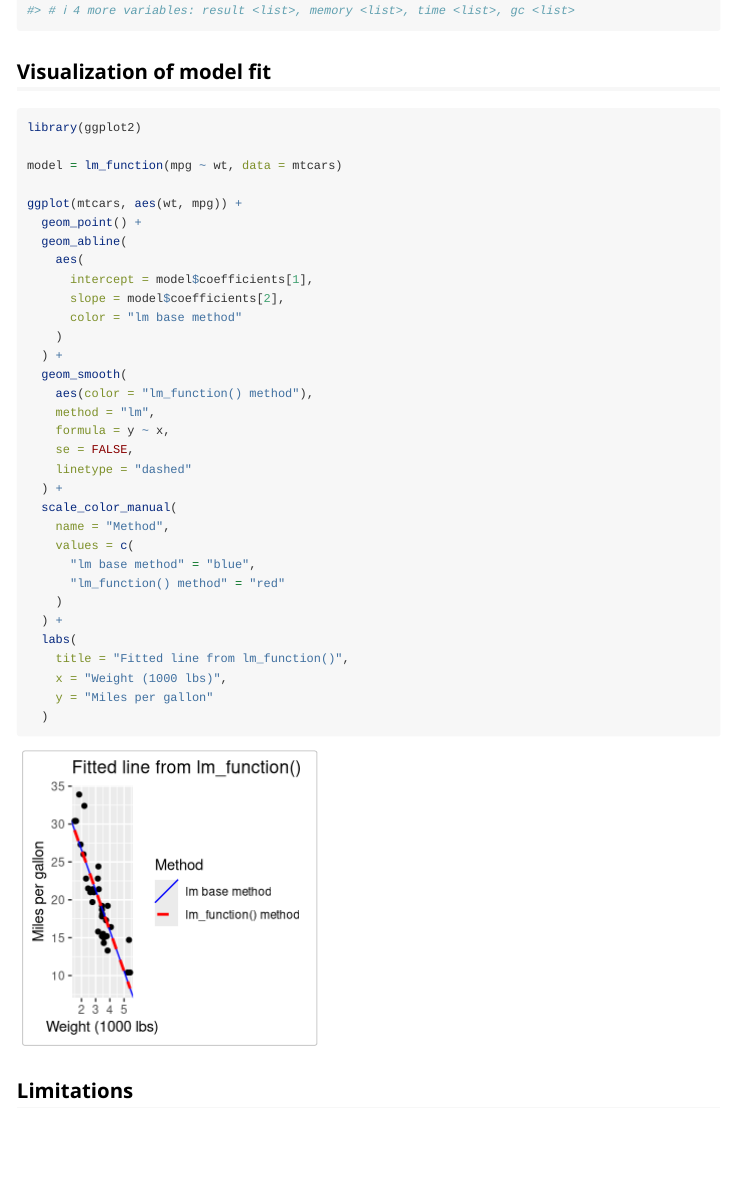
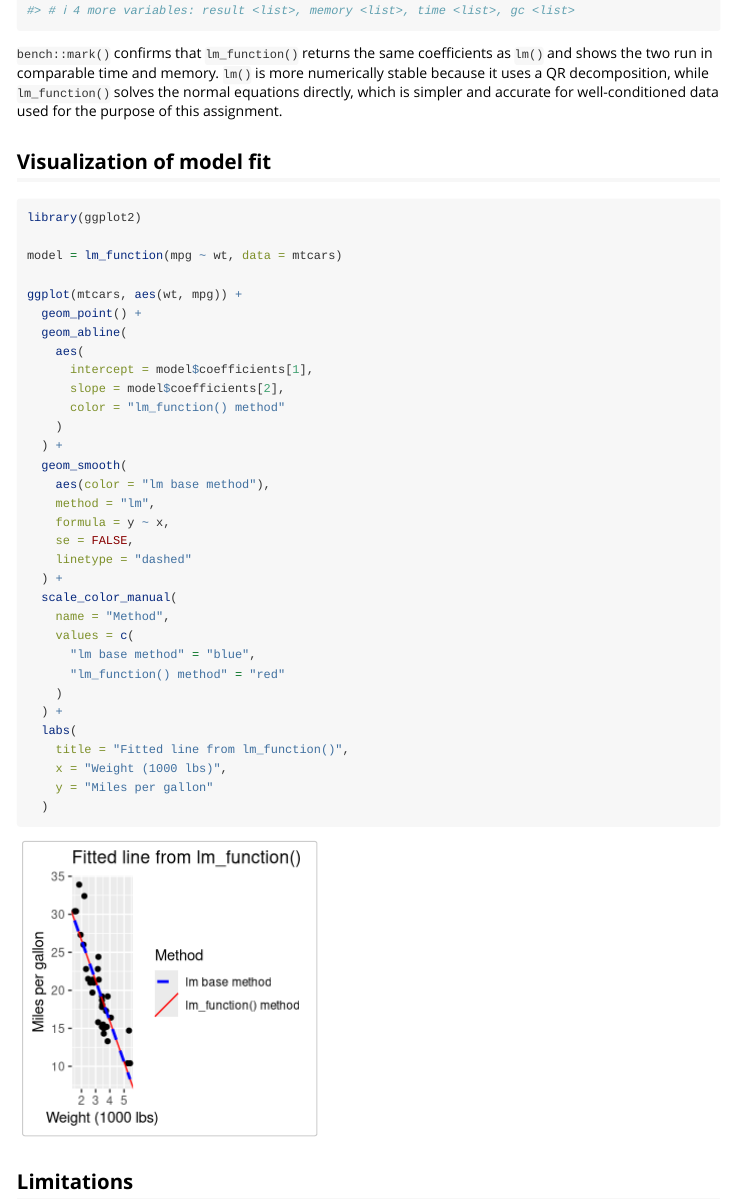
Before and after one commit to sfiguere/lm_package, an R Markdown document (vignettes/lmpackage.Rmd): the page in a window 1100 px wide, from 4140 px down. Rendered offline with R 4.5, knitr and Pandoc, with nearby package versions; some code elsewhere in the file could not run offline.

Commit message:
add interprettaion for bench::mark() output and fix aes of two models compared

````diff
--- a/vignettes/lmpackage.Rmd
+++ b/vignettes/lmpackage.Rmd
@@ -127,6 +127,8 @@ efficiency_comparison = bench::mark(
 
 print(efficiency_comparison)
 ```
+`bench::mark()` confirms that `lm_function()` returns the same coefficients as `lm()` and shows the two run in comparable time and memory. `lm()` is more numerically stable because it uses a QR decomposition, while `lm_function()` solves the normal equations directly, which is simpler and accurate for well-conditioned data used for the purpose of this assignment.
+
 
 ## Visualization of model fit
 
@@ -141,11 +143,11 @@ ggplot(mtcars, aes(wt, mpg)) +
     aes(
       intercept = model$coefficients[1],
       slope = model$coefficients[2],
-      color = "lm base method"
+      color = "lm_function() method"
     )
   ) +
   geom_smooth(
-    aes(color = "lm_function() method"),
+    aes(color = "lm base method"),
     method = "lm",
     formula = y ~ x,
     se = FALSE,
````
